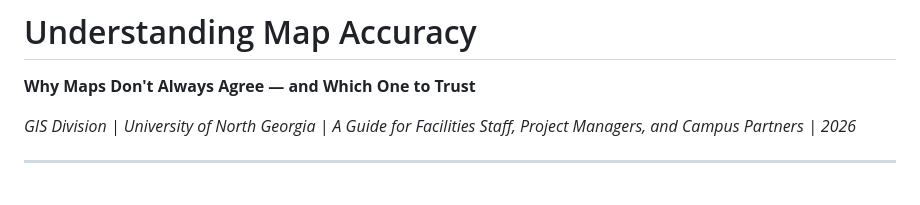
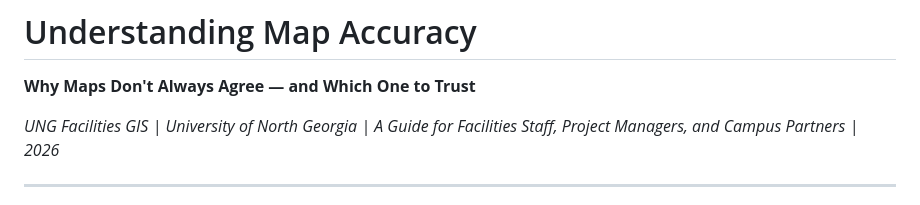
Before and after one commit to unggis/ung-facilities-maps, a Markdown page: docs/source/UNG_GIS_UnderstandingMapAccuracy.md, the part around the change. Drawn GitHub-style.

```diff
--- a/docs/source/UNG_GIS_UnderstandingMapAccuracy.md
+++ b/docs/source/UNG_GIS_UnderstandingMapAccuracy.md
@@ -12,7 +12,7 @@ audience: "Facilities Staff, Project Managers, and Campus Partners"
 # Understanding Map Accuracy
 **Why Maps Don't Always Agree — and Which One to Trust**
 
-*GIS Division | University of North Georgia | A Guide for Facilities Staff, Project Managers, and Campus Partners | 2026*
+*UNG Facilities GIS | University of North Georgia | A Guide for Facilities Staff, Project Managers, and Campus Partners | 2026*
 
 ---
 
```
